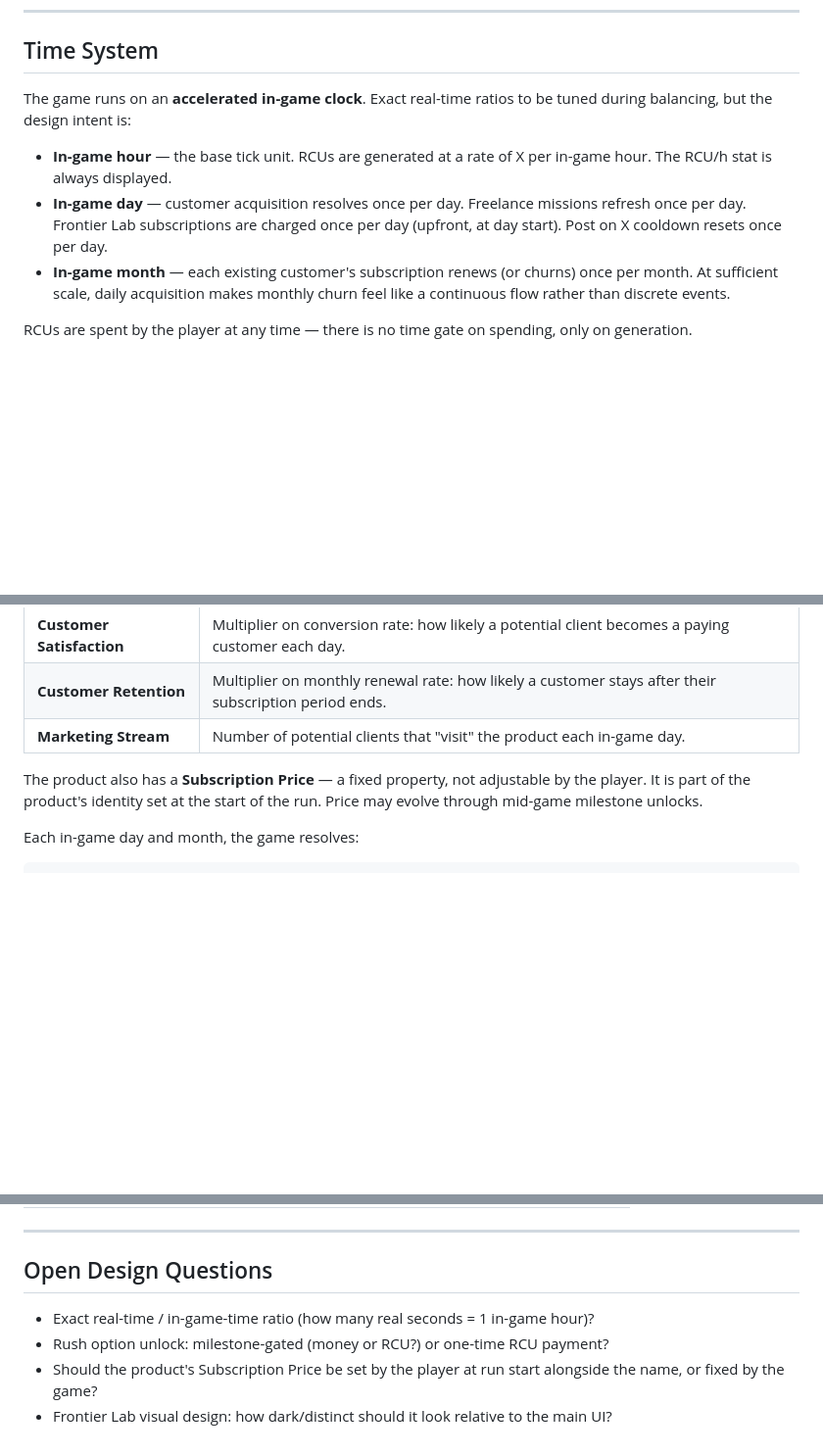
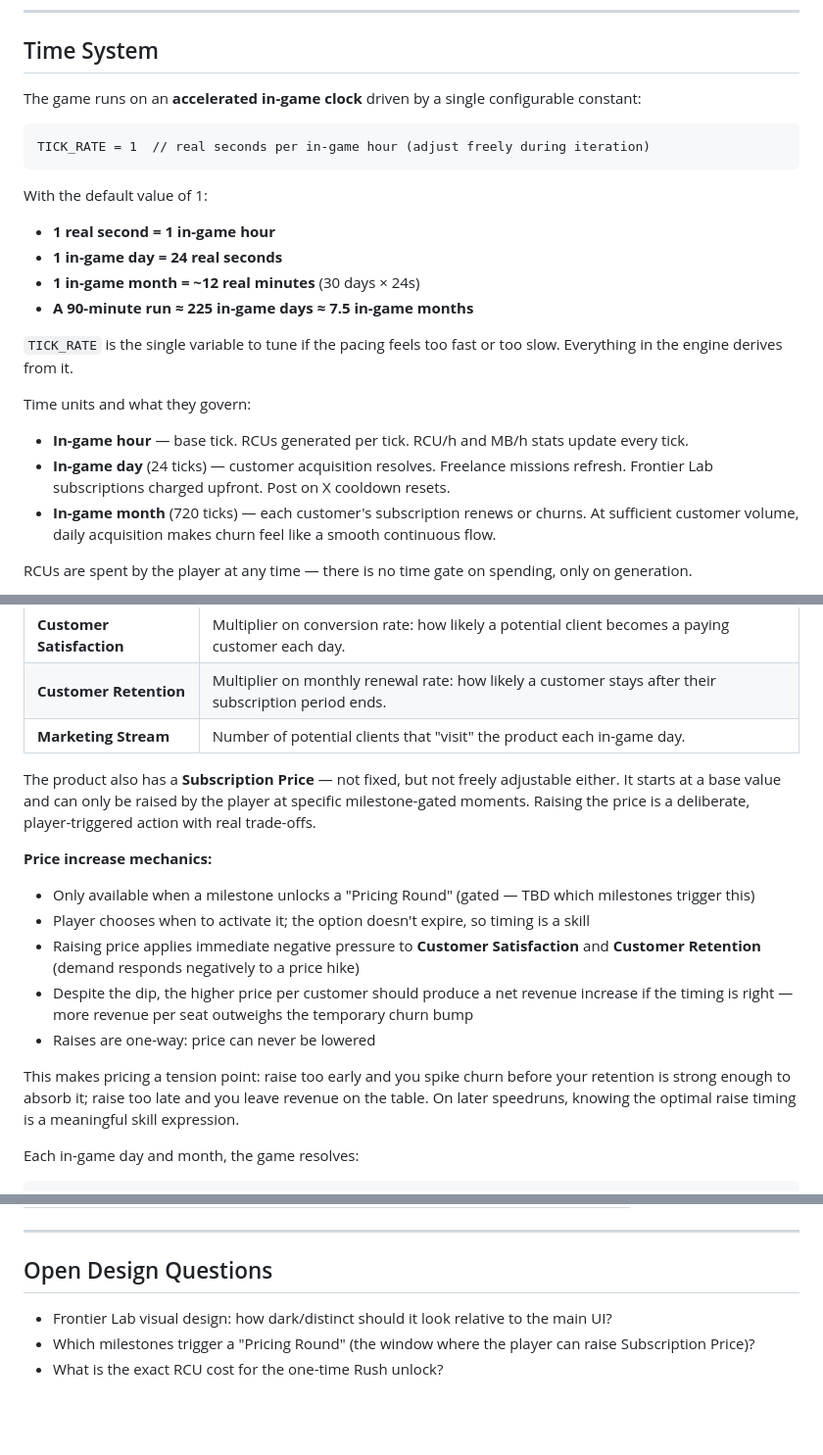
Before and after one commit to TheoBa/badoz_incremental, a Markdown page: design/GDD-2026-06-15.md, 3 parts joined by grey strips. Shown at 98% size. GitHub-like rendering; blank space fills up the shorter version.

Commit message:
docs(gdd): v0.8 — tick rate, rush unlock, subscription price mechanic

````diff
--- a/design/GDD-2026-06-15.md
+++ b/design/GDD-2026-06-15.md
@@ -52,11 +53,24 @@ When the player reaches $1B, a "Retire" button appears. Clicking it ends the run
 
 ## Time System
 
-The game runs on an **accelerated in-game clock**. Exact real-time ratios to be tuned during balancing, but the design intent is:
+The game runs on an **accelerated in-game clock** driven by a single configurable constant:
 
-- **In-game hour** — the base tick unit. RCUs are generated at a rate of X per in-game hour. The RCU/h stat is always displayed.
-- **In-game day** — customer acquisition resolves once per day. Freelance missions refresh once per day. Frontier Lab subscriptions are charged once per day (upfront, at day start). Post on X cooldown resets once per day.
-- **In-game month** — each existing customer's subscription renews (or churns) once per month. At sufficient scale, daily acquisition makes monthly churn feel like a continuous flow rather than discrete events.
+```
+TICK_RATE = 1  // real seconds per in-game hour (adjust freely during iteration)
+```
+
+With the default value of 1:
+- **1 real second = 1 in-game hour**
+- **1 in-game day = 24 real seconds**
+- **1 in-game month = ~12 real minutes** (30 days × 24s)
+- **A 90-minute run ≈ 225 in-game days ≈ 7.5 in-game months**
+
+`TICK_RATE` is the single variable to tune if the pacing feels too fast or too slow. Everything in the engine derives from it.
+
+Time units and what they govern:
+- **In-game hour** — base tick. RCUs generated per tick. RCU/h and MB/h stats update every tick.
+- **In-game day** (24 ticks) — customer acquisition resolves. Freelance missions refresh. Frontier Lab subscriptions charged upfront. Post on X cooldown resets.
+- **In-game month** (720 ticks) — each customer's subscription renews or churns. At sufficient customer volume, daily acquisition makes churn feel like a smooth continuous flow.
 
 RCUs are spent by the player at any time — there is no time gate on spending, only on generation.
 
@@ -102,7 +116,16 @@ The product is the player's core passive income engine. It has three properties
 | **Customer Retention** | Multiplier on monthly renewal rate: how likely a customer stays after their subscription period ends. |
 | **Marketing Stream** | Number of potential clients that "visit" the product each in-game day. |
 
-The product also has a **Subscription Price** — a fixed property, not adjustable by the player. It is part of the product's identity set at the start of the run. Price may evolve through mid-game milestone unlocks.
+The product also has a **Subscription Price** — not fixed, but not freely adjustable either. It starts at a base value and can only be raised by the player at specific milestone-gated moments. Raising the price is a deliberate, player-triggered action with real trade-offs.
+
+**Price increase mechanics:**
+- Only available when a milestone unlocks a "Pricing Round" (gated — TBD which milestones trigger this)
+- Player chooses when to activate it; the option doesn't expire, so timing is a skill
+- Raising price applies immediate negative pressure to **Customer Satisfaction** and **Customer Retention** (demand responds negatively to a price hike)
+- Despite the dip, the higher price per customer should produce a net revenue increase if the timing is right — more revenue per seat outweighs the temporary churn bump
+- Raises are one-way: price can never be lowered
+
+This makes pricing a tension point: raise too early and you spike churn before your retention is strong enough to absorb it; raise too late and you leave revenue on the table. On later speedruns, knowing the optimal raise timing is a meaningful skill expression.
 
 Each in-game day and month, the game resolves:
 ```
@@ -341,7 +366,6 @@ The dashboard persists across all runs. Online leaderboard planned for a future
 
 ## Open Design Questions
 
-- Exact real-time / in-game-time ratio (how many real seconds = 1 in-game hour)?
-- Rush option unlock: milestone-gated (money or RCU?) or one-time RCU payment?
-- Should the product's Subscription Price be set by the player at run start alongside the name, or fixed by the game?
 - Frontier Lab visual design: how dark/distinct should it look relative to the main UI?
+- Which milestones trigger a "Pricing Round" (the window where the player can raise Subscription Price)?
+- What is the exact RCU cost for the one-time Rush unlock?
````
Also changed, not shown: other parts of design/GDD-2026-06-15.md (+5 -2 lines).
